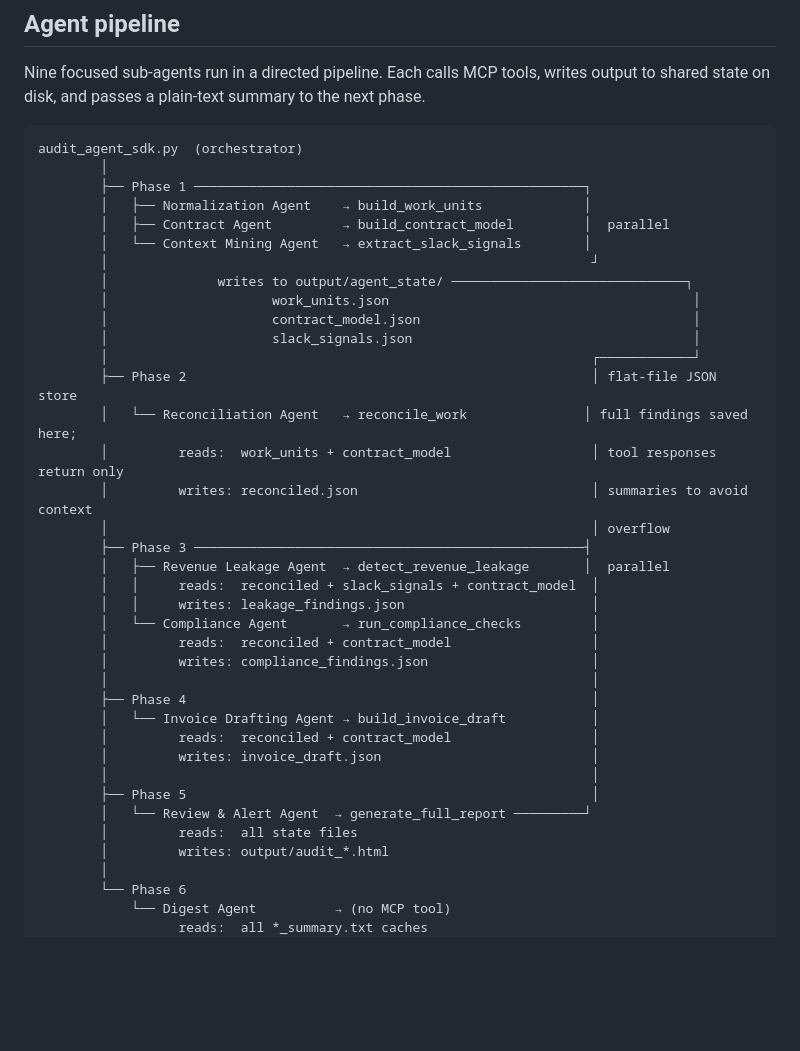
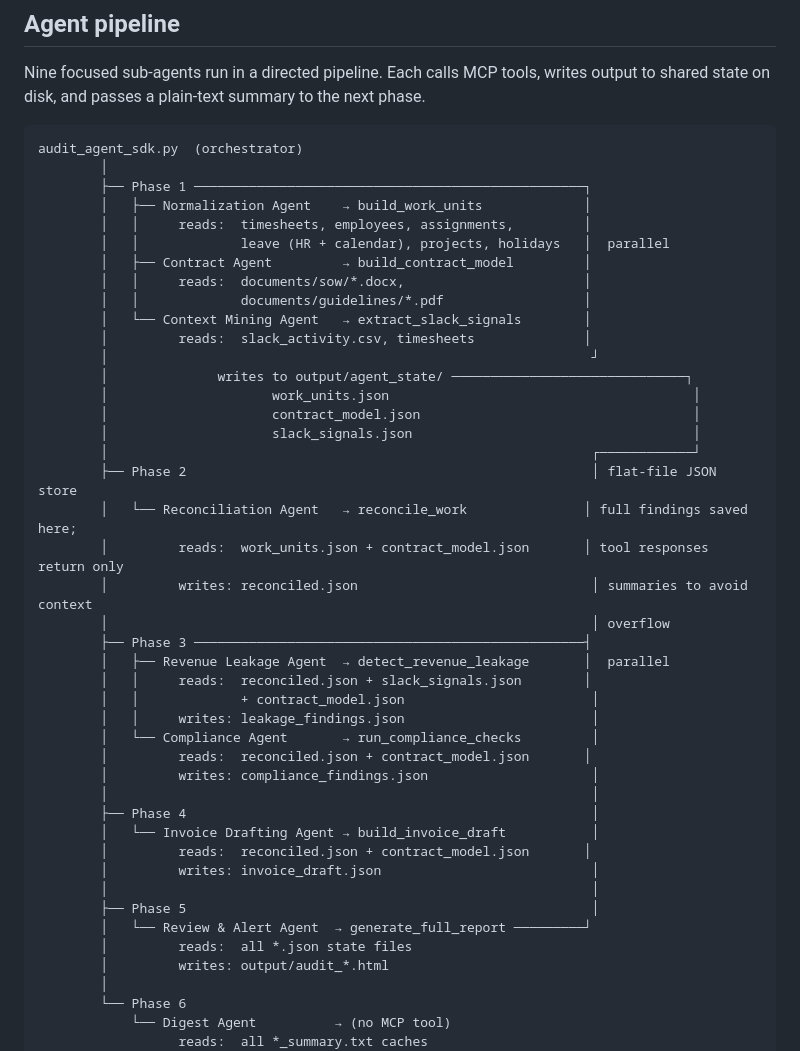
Before and after one commit to sushantgawali/agentic-ai-timesheet, a Markdown page: README.md, the part around the change. Drawn GitHub-style; blank space fills up the shorter version.

Commit message:
docs(readme): annotate agent pipeline diagram with input files per agent

```diff
--- a/README.md
+++ b/README.md
@@ -26,8 +26,13 @@ audit_agent_sdk.py  (orchestrator)
         │
         ├── Phase 1 ──────────────────────────────────────────────────┐
         │   ├── Normalization Agent    → build_work_units             │
-        │   ├── Contract Agent         → build_contract_model         │  parallel
+        │   │     reads:  timesheets, employees, assignments,         │
+        │   │             leave (HR + calendar), projects, holidays   │  parallel
+        │   ├── Contract Agent         → build_contract_model         │
+        │   │     reads:  documents/sow/*.docx,                       │
+        │   │             documents/guidelines/*.pdf                  │
         │   └── Context Mining Agent   → extract_slack_signals        │
+        │         reads:  slack_activity.csv, timesheets              │
         │                                                              ┘
         │              writes to output/agent_state/ ──────────────────────────────┐
         │                     work_units.json                                       │
@@ -36,25 +41,26 @@ audit_agent_sdk.py  (orchestrator)
         │                                                              ┌────────────┘
         ├── Phase 2                                                    │ flat-file JSON store
         │   └── Reconciliation Agent   → reconcile_work               │ full findings saved here;
-        │         reads:  work_units + contract_model                  │ tool responses return only
+        │         reads:  work_units.json + contract_model.json       │ tool responses return only
         │         writes: reconciled.json                              │ summaries to avoid context
         │                                                              │ overflow
         ├── Phase 3 ──────────────────────────────────────────────────┤
         │   ├── Revenue Leakage Agent  → detect_revenue_leakage       │  parallel
-        │   │     reads:  reconciled + slack_signals + contract_model  │
+        │   │     reads:  reconciled.json + slack_signals.json        │
+        │   │             + contract_model.json                        │
         │   │     writes: leakage_findings.json                        │
         │   └── Compliance Agent       → run_compliance_checks         │
-        │         reads:  reconciled + contract_model                  │
+        │         reads:  reconciled.json + contract_model.json       │
         │         writes: compliance_findings.json                     │
         │                                                              │
         ├── Phase 4                                                    │
         │   └── Invoice Drafting Agent → build_invoice_draft           │
-        │         reads:  reconciled + contract_model                  │
+        │         reads:  reconciled.json + contract_model.json       │
         │         writes: invoice_draft.json                           │
         │                                                              │
         ├── Phase 5                                                    │
         │   └── Review & Alert Agent  → generate_full_report ─────────┘
-        │         reads:  all state files
+        │         reads:  all *.json state files
         │         writes: output/audit_*.html
         │
         └── Phase 6
```
